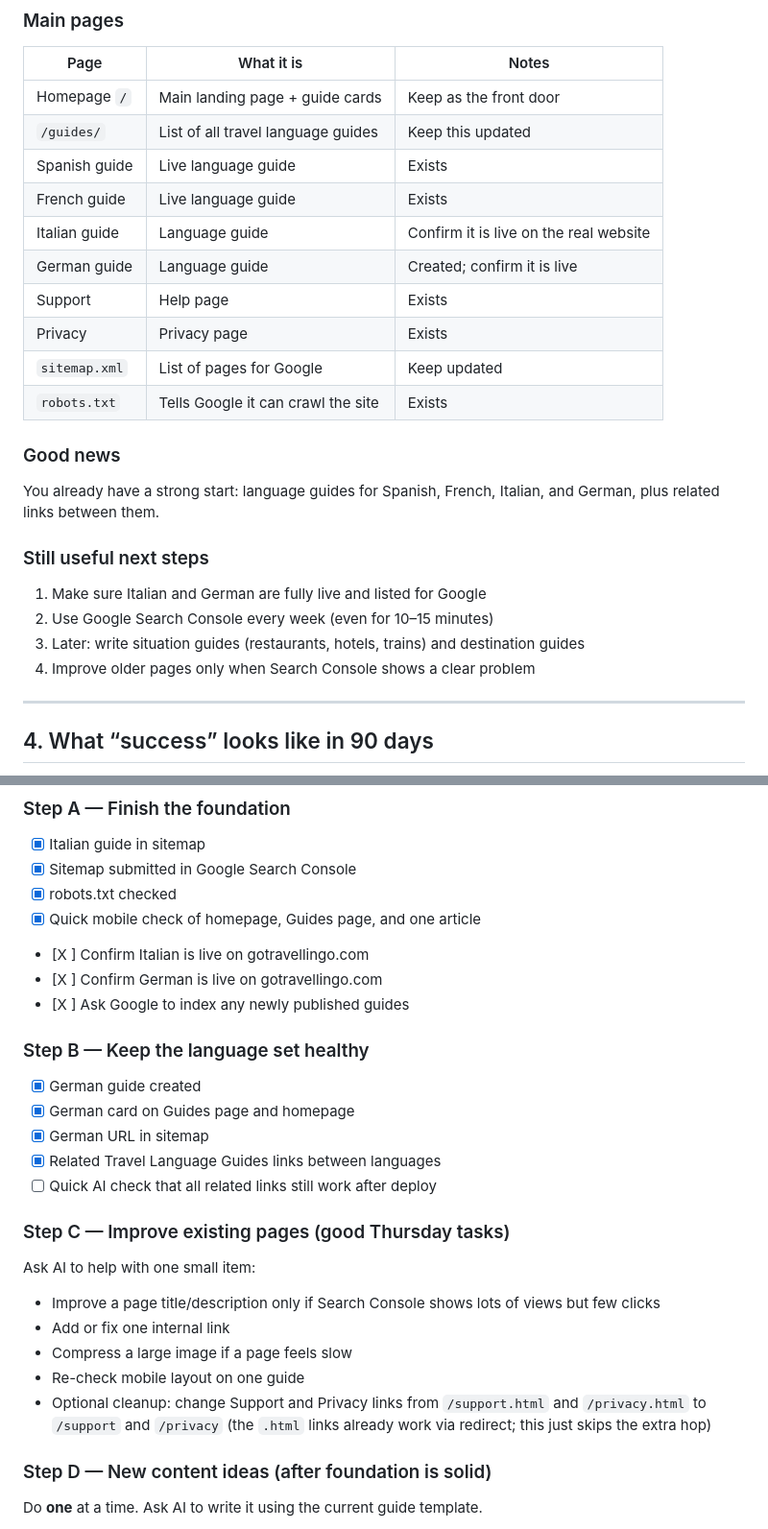
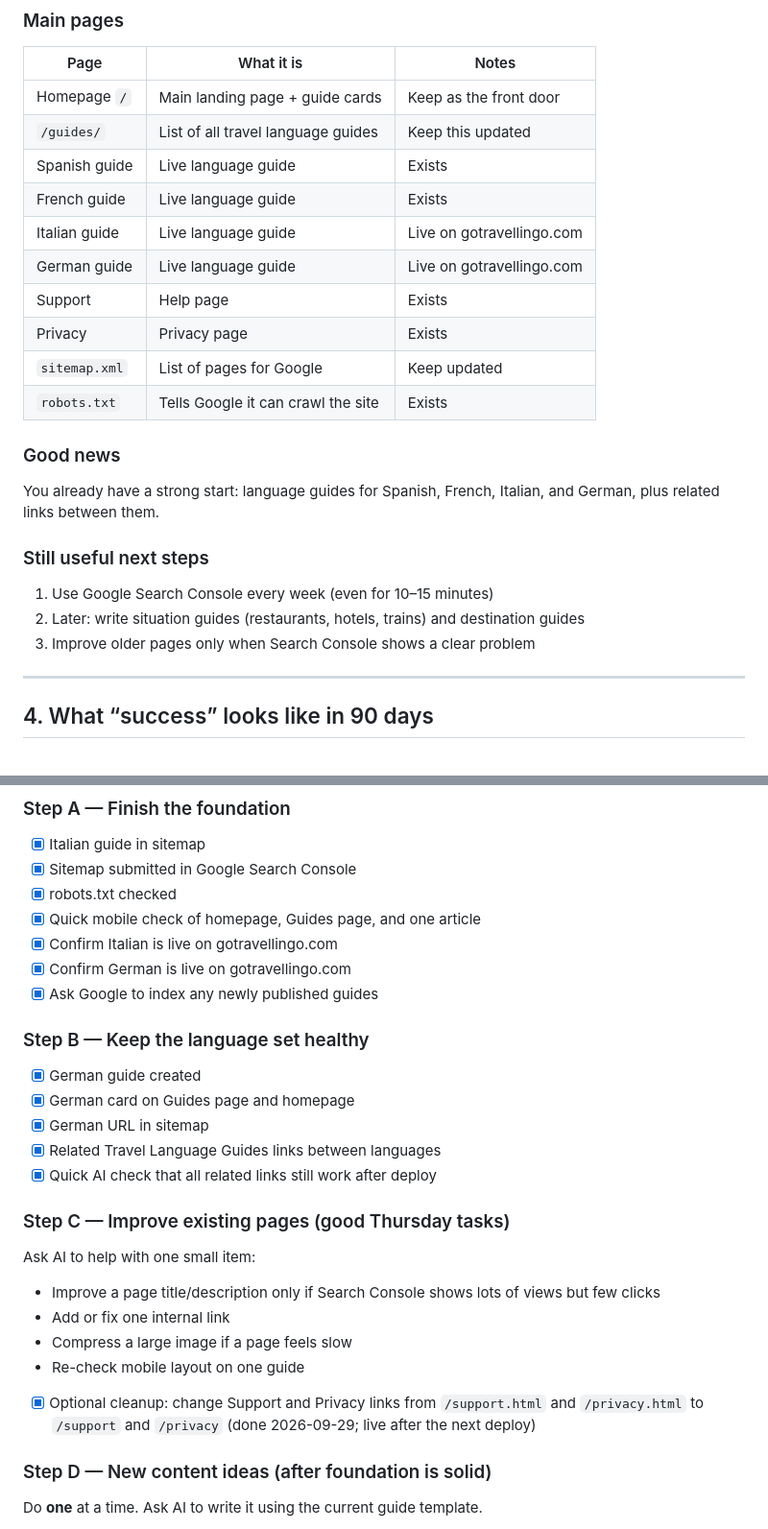
Before and after one commit to brerock90/travellingo-landing, a Markdown page: SEO-HEADQUARTERS.md, 2 parts joined by grey strips. Shown at 96% size. Drawn GitHub-style.

```diff
--- a/SEO-HEADQUARTERS.md
+++ b/SEO-HEADQUARTERS.md
@@ -106,8 +106,8 @@ Do not start a second big guide until the current one is:
 | `/guides/` | List of all travel language guides | Keep this updated |
 | Spanish guide | Live language guide | Exists |
 | French guide | Live language guide | Exists |
-| Italian guide | Language guide | Confirm it is live on the real website |
-| German guide | Language guide | Created; confirm it is live |
+| Italian guide | Live language guide | Live on gotravellingo.com |
+| German guide | Live language guide | Live on gotravellingo.com |
 | Support | Help page | Exists |
 | Privacy | Privacy page | Exists |
 | `sitemap.xml` | List of pages for Google | Keep updated |
@@ -117,10 +117,9 @@ Do not start a second big guide until the current one is:
 You already have a strong start: language guides for Spanish, French, Italian, and German, plus related links between them.
 
 ### Still useful next steps
-1. Make sure Italian and German are fully live and listed for Google
-2. Use Google Search Console every week (even for 10–15 minutes)
-3. Later: write situation guides (restaurants, hotels, trains) and destination guides
-4. Improve older pages only when Search Console shows a clear problem
+1. Use Google Search Console every week (even for 10–15 minutes)
+2. Later: write situation guides (restaurants, hotels, trains) and destination guides
+3. Improve older pages only when Search Console shows a clear problem
 
 ---
 
@@ -147,16 +146,16 @@ Check these about once a month (not every day):
 - [x] Sitemap submitted in Google Search Console
 - [x] robots.txt checked
 - [x] Quick mobile check of homepage, Guides page, and one article
-- [X ] Confirm Italian is live on gotravellingo.com
-- [X ] Confirm German is live on gotravellingo.com
-- [X ] Ask Google to index any newly published guides
+- [x] Confirm Italian is live on gotravellingo.com
+- [x] Confirm German is live on gotravellingo.com
+- [x] Ask Google to index any newly published guides
 
 ### Step B — Keep the language set healthy
 - [x] German guide created
 - [x] German card on Guides page and homepage
 - [x] German URL in sitemap
 - [x] Related Travel Language Guides links between languages
-- [ ] Quick AI check that all related links still work after deploy
+- [x] Quick AI check that all related links still work after deploy
 
 ### Step C — Improve existing pages (good Thursday tasks)
 Ask AI to help with one small item:
@@ -164,7 +163,7 @@ Ask AI to help with one small item:
 - Add or fix one internal link
 - Compress a large image if a page feels slow
 - Re-check mobile layout on one guide
-- Optional cleanup: change Support and Privacy links from `/support.html` and `/privacy.html` to `/support` and `/privacy` (the `.html` links already work via redirect; this just skips the extra hop)
+- [x] Optional cleanup: change Support and Privacy links from `/support.html` and `/privacy.html` to `/support` and `/privacy` (done 2026-09-29; live after the next deploy)
 
 ### Step D — New content ideas (after foundation is solid)
 Do **one** at a time. Ask AI to write it using the current guide template.
```
Also changed, not shown: other parts of SEO-HEADQUARTERS.md (+8 -7 lines).
